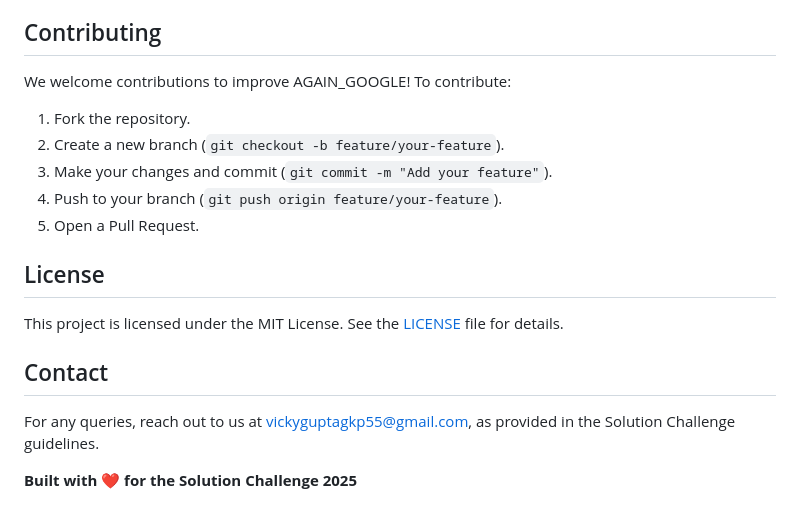
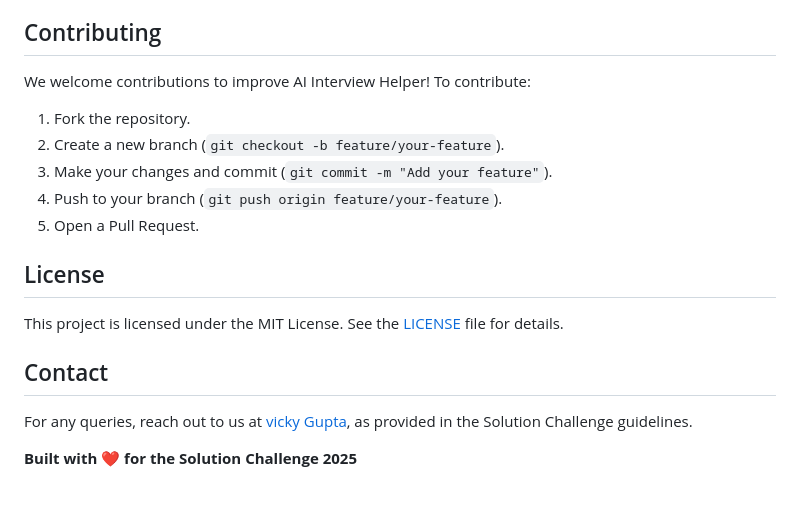
Before and after one commit to Vicky16032205/solution-challenge-2025, a Markdown page: README.md, the part around the change. Rendered like a GitHub page.

```diff
--- a/README.md
+++ b/README.md
@@ -140,7 +140,7 @@ To run this project locally, follow these steps:
 - **Enhanced Audio Answering:** Improve audio processing with noise cancellation and multi-language support.
 
 ## Contributing
-We welcome contributions to improve AGAIN_GOOGLE! To contribute:
+We welcome contributions to improve AI Interview Helper! To contribute:
 1. Fork the repository.
 2. Create a new branch (`git checkout -b feature/your-feature`).
 3. Make your changes and commit (`git commit -m "Add your feature"`).
@@ -151,6 +151,6 @@ We welcome contributions to improve AGAIN_GOOGLE! To contribute:
 This project is licensed under the MIT License. See the [LICENSE](LICENSE) file for details.
 
 ## Contact
-For any queries, reach out to us at [vickyguptagkp55@gmail.com](mailto:vickyguptagkp55@gmail.com), as provided in the Solution Challenge guidelines.
+For any queries, reach out to us at [vicky Gupta](mailto:vickyguptagkp55@gmail.com), as provided in the Solution Challenge guidelines.
 
 **Built with ❤️ for the Solution Challenge 2025**
```
